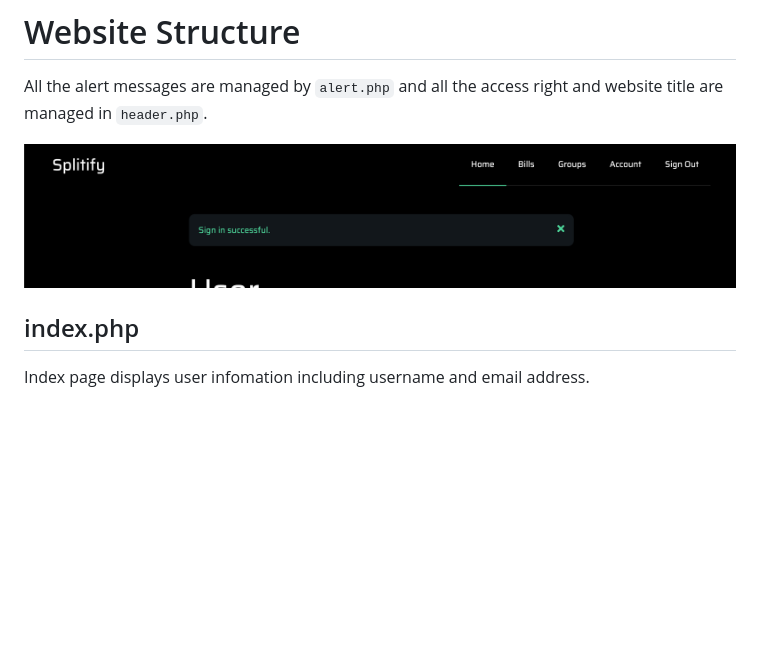
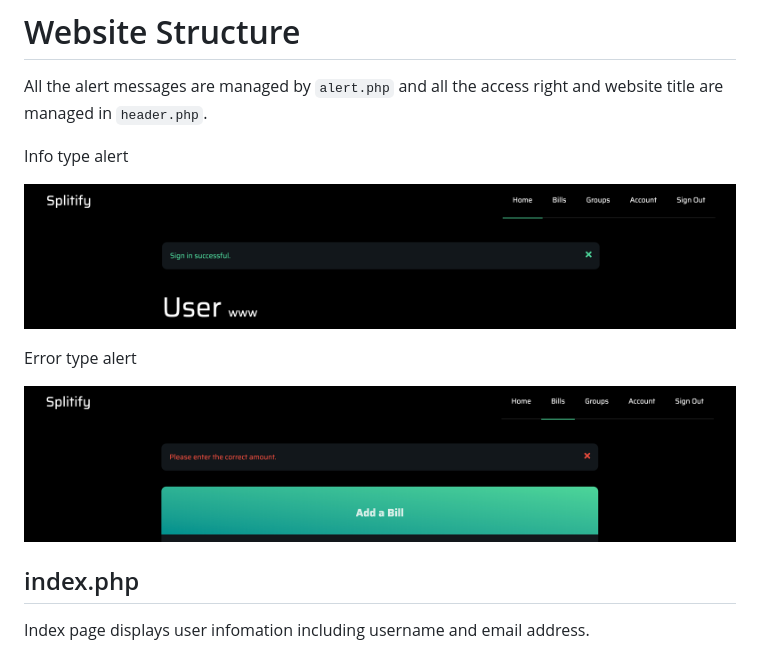
Before and after one commit to wrayx/Splitify, a Markdown page: README.md, the part around the change. Rendered like a GitHub page; pictures changed too: assets/alert.png, assets/alert2.png (added); blank space fills up the shorter version.

```diff
--- a/README.md
+++ b/README.md
@@ -2,7 +2,13 @@
 
 All the alert messages are managed by `alert.php` and all the access right and website title are managed in `header.php`.
 
+Info type alert
+
 ![alert](/assets/alert.png)
+
+Error type alert
+
+![alert2](/assets/alert2.png)
 
 ## index.php
 
```
Also changed, not shown: 4 other files.
